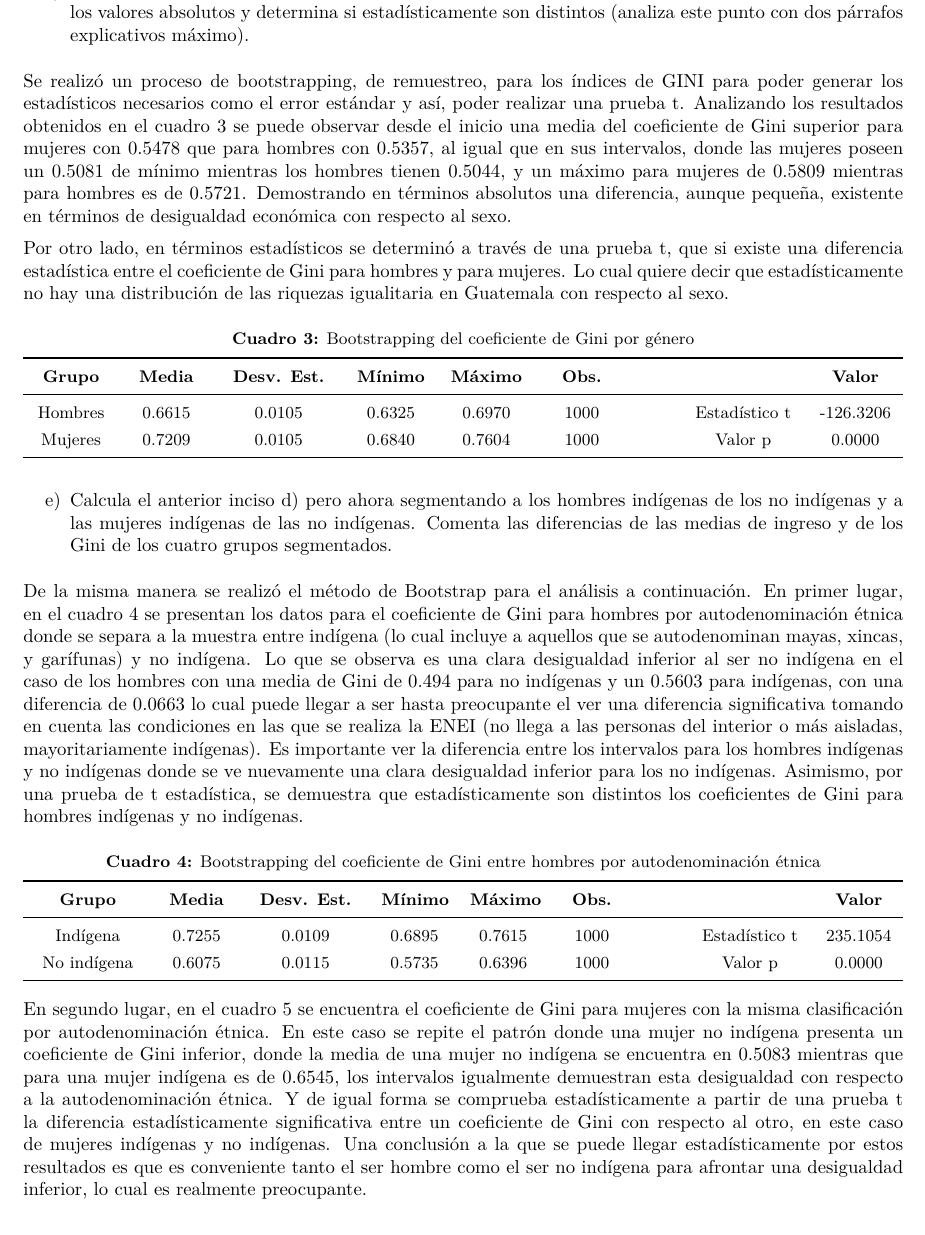
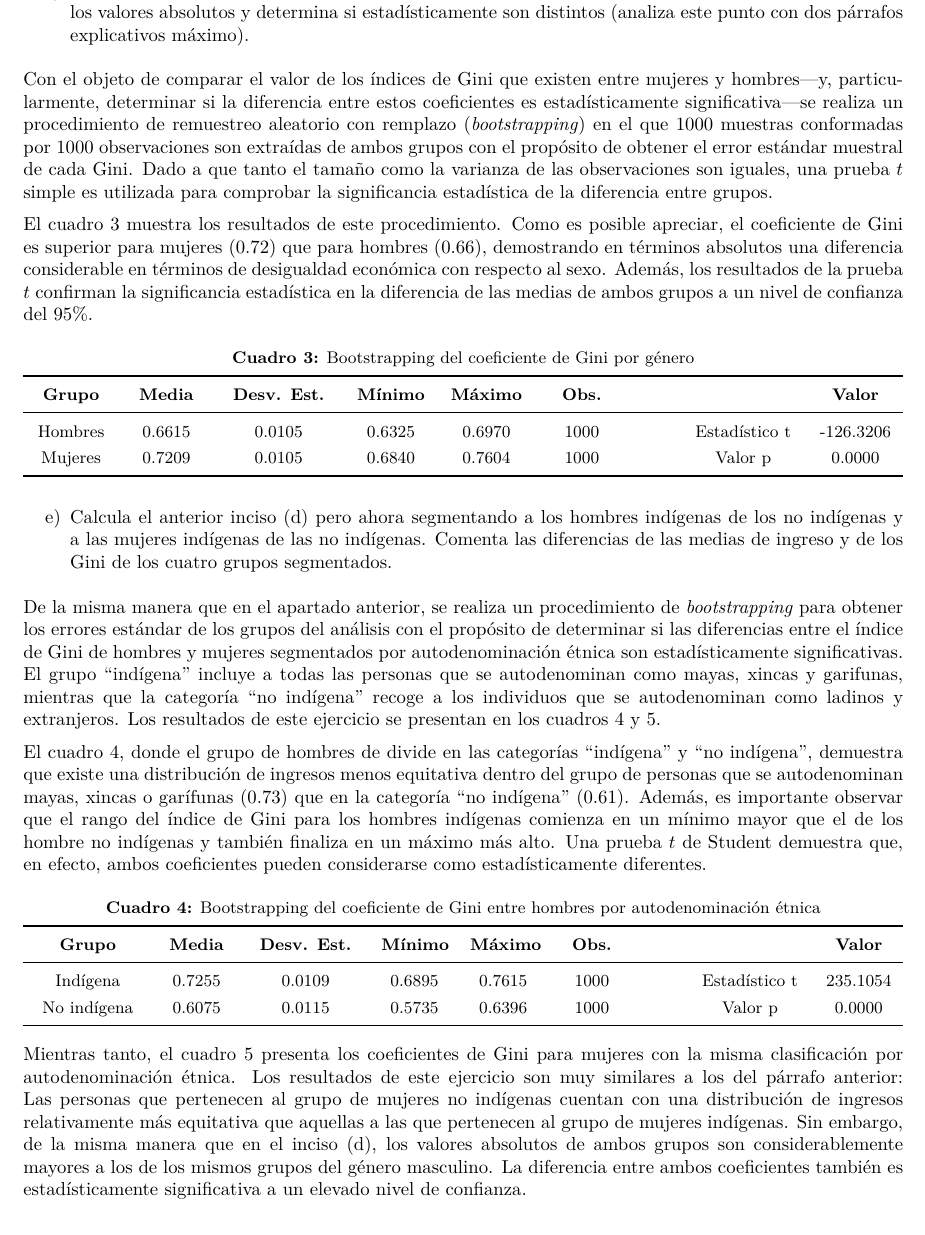
Before and after one commit to gafnts/gender-ethnic-income-inequality, an R Markdown document (main.Rmd): part of page 3 of 7, cut so that both start at the same text. The pictures show the output file main.pdf that the author committed with the source.

Commit message:
Subsections a to e

````diff
--- a/main.Rmd
+++ b/main.Rmd
@@ -270,10 +270,6 @@ p3 + p4 + plot_layout(widths = c(2, 1))
 
 d)  Calcula el coeficiente de Gini únicamente para la población masculina y para la femenina, compara los valores absolutos y determina si estadísticamente son distintos (analiza este punto con dos párrafos explicativos máximo).
 
-Se realizó un proceso de bootstrapping, de remuestreo, para los índices de GINI para poder generar los estadísticos necesarios como el error estándar y así, poder realizar una prueba t. Analizando los resultados obtenidos en el cuadro 3 se puede observar desde el inicio una media del coeficiente de Gini superior para mujeres con 0.5478 que para hombres con 0.5357, al igual que en sus intervalos, donde las mujeres poseen un 0.5081 de mínimo mientras los hombres tienen 0.5044, y un máximo para mujeres de 0.5809 mientras para hombres es de 0.5721. Demostrando en términos absolutos una diferencia, aunque pequeña, existente en términos de desigualdad económica con respecto al sexo.
-
-Por otro lado, en términos estadísticos se determinó a través de una prueba t, que si existe una diferencia estadística entre el coeficiente de Gini para hombres y para mujeres. Lo cual quiere decir que estadísticamente no hay una distribución de las riquezas igualitaria en Guatemala con respecto al sexo.
-
 ```{r include = FALSE}
 bootstraps <- function(data) {
   vector <- data %>% pull(1)
@@ -325,6 +321,10 @@ table_three <-
   bind_cols(t_test2)
 ```
 
+Con el objeto de comparar el valor de los índices de Gini que existen entre mujeres y hombres---y, particularmente, determinar si la diferencia entre estos coeficientes es estadísticamente significativa---se realiza un procedimiento de remuestreo aleatorio con remplazo (*bootstrapping*) en el que 1000 muestras conformadas por 1000 observaciones son extraídas de ambos grupos con el propósito de obtener el error estándar muestral de cada Gini. Dado a que tanto el tamaño como la varianza de las observaciones son iguales, una prueba $t$ simple es utilizada para comprobar la significancia estadística de la diferencia entre grupos.
+
+El cuadro 3 muestra los resultados de este procedimiento. Como es posible apreciar, el coeficiente de Gini es superior para mujeres (`r round(table_three %>% slice(2) %>% pull(2), 2)`) que para hombres (`r round(table_three %>% slice(1) %>% pull(2), 2)`), demostrando en términos absolutos una diferencia considerable en términos de desigualdad económica con respecto al sexo. Además, los resultados de la prueba $t$ confirman la significancia estadística en la diferencia de las medias de ambos grupos a un nivel de confianza del 95%.
+
 ```{=tex}
 \begin{center}
 
@@ -354,9 +354,7 @@ kbl(table_three,
 
 \renewcommand{\arraystretch}{1}
 
-e)  Calcula el anterior inciso d) pero ahora segmentando a los hombres indígenas de los no indígenas y a las mujeres indígenas de las no indígenas. Comenta las diferencias de las medias de ingreso y de los Gini de los cuatro grupos segmentados.
-
-De la misma manera se realizó el método de Bootstrap para el análisis a continuación. En primer lugar, en el cuadro 4 se presentan los datos para el coeficiente de Gini para hombres por autodenominación étnica donde se separa a la muestra entre indígena (lo cual incluye a aquellos que se autodenominan mayas, xincas, y garífunas) y no indígena. Lo que se observa es una clara desigualdad inferior al ser no indígena en el caso de los hombres con una media de Gini de 0.494 para no indígenas y un 0.5603 para indígenas, con una diferencia de 0.0663 lo cual puede llegar a ser hasta preocupante el ver una diferencia significativa tomando en cuenta las condiciones en las que se realiza la ENEI (no llega a las personas del interior o más aisladas, mayoritariamente indígenas). Es importante ver la diferencia entre los intervalos para los hombres indígenas y no indígenas donde se ve nuevamente una clara desigualdad inferior para los no indígenas. Asimismo, por una prueba de t estadística, se demuestra que estadísticamente son distintos los coeficientes de Gini para hombres indígenas y no indígenas.
+e)  Calcula el anterior inciso (d) pero ahora segmentando a los hombres indígenas de los no indígenas y a las mujeres indígenas de las no indígenas. Comenta las diferencias de las medias de ingreso y de los Gini de los cuatro grupos segmentados.
 
 ```{r include = FALSE}
 ingresos_hombres <-
@@ -394,6 +392,10 @@ table_four <-
   bind_cols(t_test3)
 ```
 
+De la misma manera que en el apartado anterior, se realiza un procedimiento de *bootstrapping* para obtener los errores estándar de los grupos del análisis con el propósito de determinar si las diferencias entre el índice de Gini de hombres y mujeres segmentados por autodenominación étnica son estadísticamente significativas. El grupo "indígena" incluye a todas las personas que se autodenominan como mayas, xincas y garifunas, mientras que la categoría "no indígena" recoge a los individuos que se autodenominan como ladinos y extranjeros. Los resultados de este ejercicio se presentan en los cuadros 4 y 5.
+
+El cuadro 4, donde el grupo de hombres de divide en las categorías "indígena" y "no indígena", demuestra que existe una distribución de ingresos menos equitativa dentro del grupo de personas que se autodenominan mayas, xincas o garífunas (`r round(table_four %>% slice(1) %>% pull(2), 2)`) que en la categoría "no indígena" (`r round(table_four %>% slice(2) %>% pull(2), 2)`). Además, es importante observar que el rango del índice de Gini para los hombres indígenas comienza en un mínimo mayor que el de los hombre no indígenas y también finaliza en un máximo más alto. Una prueba $t$ de Student demuestra que, en efecto, ambos coeficientes pueden considerarse como estadísticamente diferentes.
+
 ```{=tex}
 \begin{center}
 
@@ -424,8 +426,6 @@ kbl(table_four,
 
 \renewcommand{\arraystretch}{1}
 
-En segundo lugar, en el cuadro 5 se encuentra el coeficiente de Gini para mujeres con la misma clasificación por autodenominación étnica. En este caso se repite el patrón donde una mujer no indígena presenta un coeficiente de Gini inferior, donde la media de una mujer no indígena se encuentra en 0.5083 mientras que para una mujer indígena es de 0.6545, los intervalos igualmente demuestran esta desigualdad con respecto a la autodenominación étnica. Y de igual forma se comprueba estadísticamente a partir de una prueba t la diferencia estadísticamente significativa entre un coeficiente de Gini con respecto al otro, en este caso de mujeres indígenas y no indígenas. Una conclusión a la que se puede llegar estadísticamente por estos resultados es que es conveniente tanto el ser hombre como el ser no indígena para afrontar una desigualdad inferior, lo cual es realmente preocupante.
-
 ```{r include = FALSE}
 mujeres_maya <- ingresos_mujeres %>% filter(etnia == "Indígena") %>% select(ingreso)
 mujeres_no_maya <- ingresos_mujeres %>% filter(etnia == "No indígena") %>% select(ingreso)
@@ -452,7 +452,7 @@ table_five <-
   bind_cols(t_test4)
 ```
 
-\newpage
+Mientras tanto, el cuadro 5 presenta los coeficientes de Gini para mujeres con la misma clasificación por autodenominación étnica. Los resultados de este ejercicio son muy similares a los del párrafo anterior: Las personas que pertenecen al grupo de mujeres no indígenas cuentan con una distribución de ingresos relativamente más equitativa que aquellas a las que pertenecen al grupo de mujeres indígenas. Sin embargo, de la misma manera que en el inciso (d), los valores absolutos de ambos grupos son considerablemente mayores a los de los mismos grupos del género masculino. La diferencia entre ambos coeficientes también es estadísticamente significativa a un elevado nivel de confianza.
 
 ```{=tex}
 \begin{center}
````
Also changed, not shown: main.pdf, main.Rmd (2 more changed lines).
